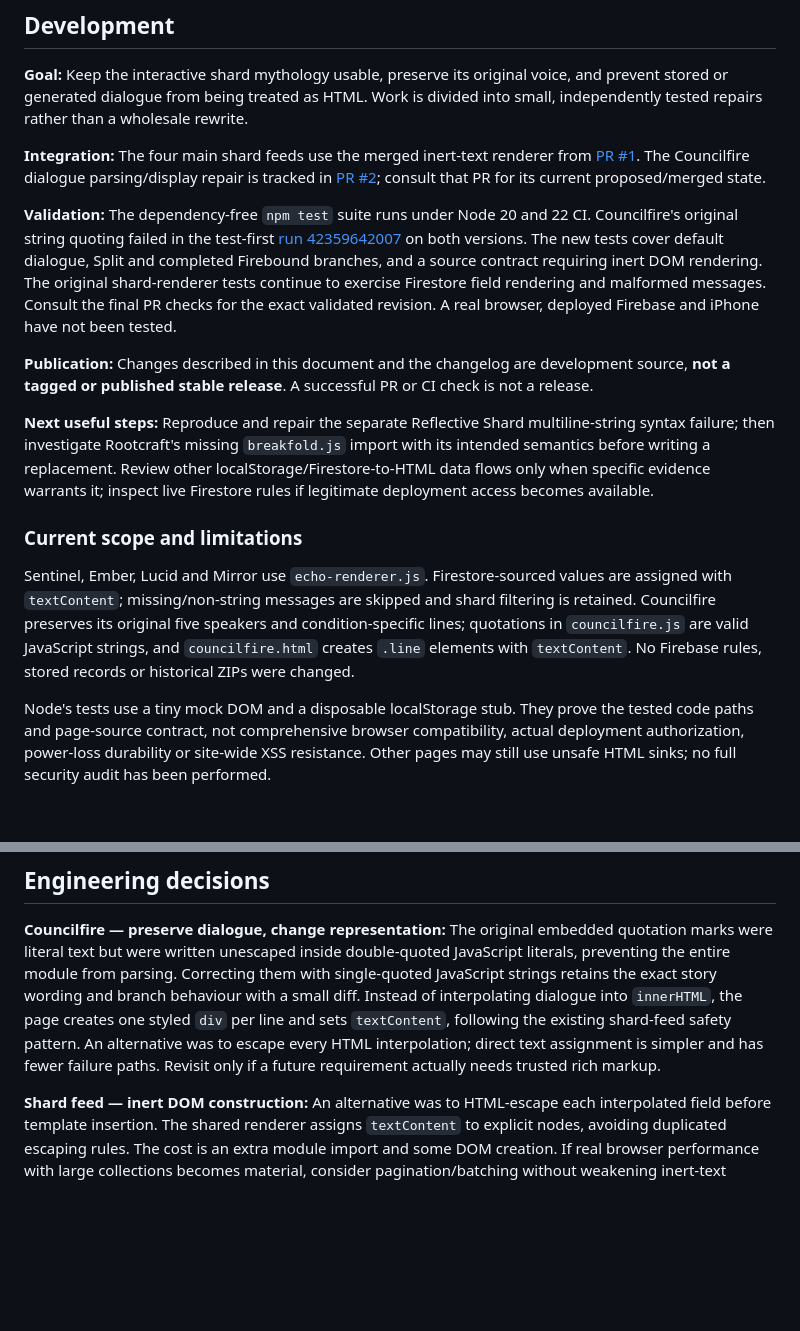
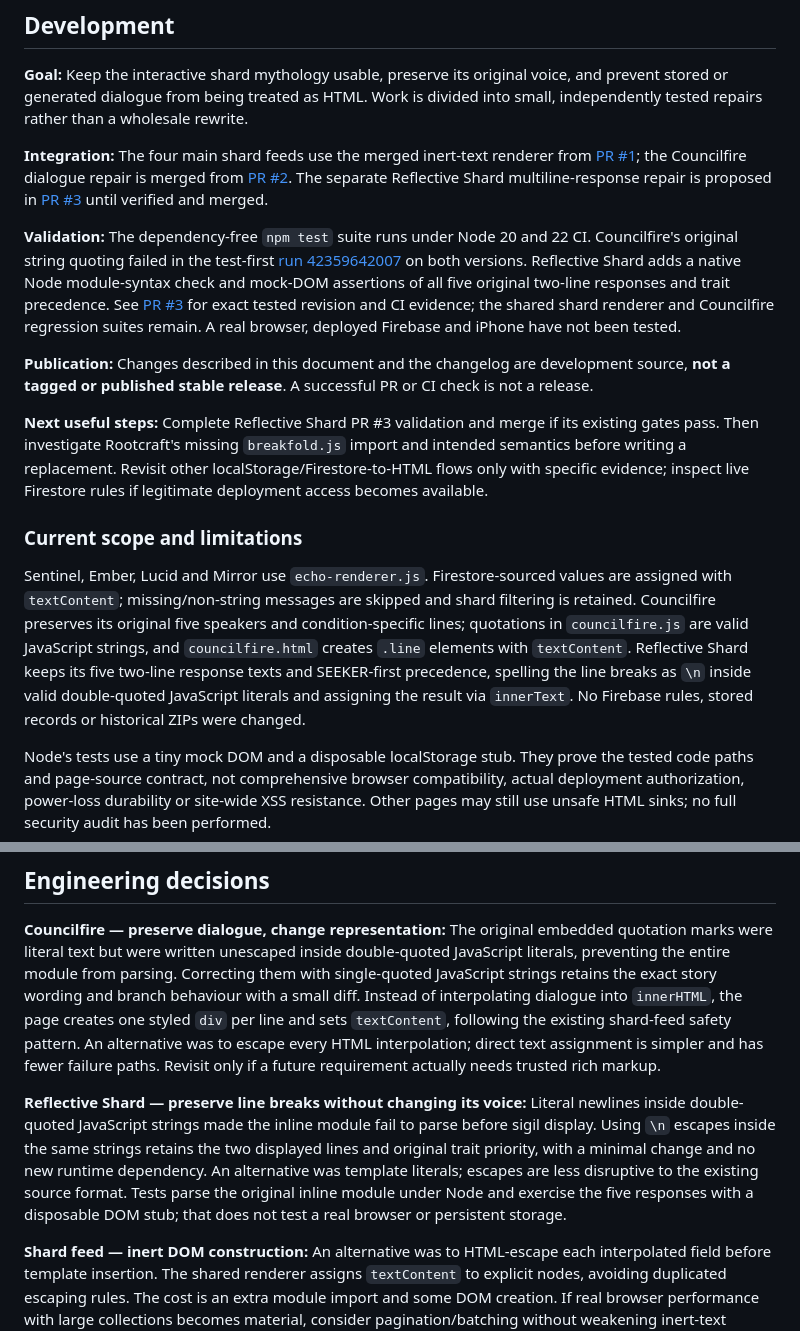
Before and after one commit to levelinglucy/Devoured-Web, a Markdown page: DEV_NOTES.md, 2 parts joined by grey strips. GitHub-like rendering; blank space fills up the shorter version.

Commit message:
docs: explain Reflective Shard syntax repair, evidence and remaining scope

```diff
--- a/DEV_NOTES.md
+++ b/DEV_NOTES.md
@@ -4,17 +4,17 @@
 
 **Goal:** Keep the interactive shard mythology usable, preserve its original voice, and prevent stored or generated dialogue from being treated as HTML. Work is divided into small, independently tested repairs rather than a wholesale rewrite.
 
-**Integration:** The four main shard feeds use the merged inert-text renderer from [PR #1](https://github.com/levelinglucy/Devoured-Web/pull/1). The Councilfire dialogue parsing/display repair is tracked in [PR #2](https://github.com/levelinglucy/Devoured-Web/pull/2); consult that PR for its current proposed/merged state.
+**Integration:** The four main shard feeds use the merged inert-text renderer from [PR #1](https://github.com/levelinglucy/Devoured-Web/pull/1); the Councilfire dialogue repair is merged from [PR #2](https://github.com/levelinglucy/Devoured-Web/pull/2). The separate Reflective Shard multiline-response repair is proposed in [PR #3](https://github.com/levelinglucy/Devoured-Web/pull/3) until verified and merged.
 
-**Validation:** The dependency-free `npm test` suite runs under Node 20 and 22 CI. Councilfire's original string quoting failed in the test-first [run 42359642007](https://github.com/levelinglucy/Devoured-Web/actions/runs/42359642007) on both versions. The new tests cover default dialogue, Split and completed Firebound branches, and a source contract requiring inert DOM rendering. The original shard-renderer tests continue to exercise Firestore field rendering and malformed messages. Consult the final PR checks for the exact validated revision. A real browser, deployed Firebase and iPhone have not been tested.
+**Validation:** The dependency-free `npm test` suite runs under Node 20 and 22 CI. Councilfire's original string quoting failed in the test-first [run 42359642007](https://github.com/levelinglucy/Devoured-Web/actions/runs/42359642007) on both versions. Reflective Shard adds a native Node module-syntax check and mock-DOM assertions of all five original two-line responses and trait precedence. See [PR #3](https://github.com/levelinglucy/Devoured-Web/pull/3) for exact tested revision and CI evidence; the shared shard renderer and Councilfire regression suites remain. A real browser, deployed Firebase and iPhone have not been tested.
 
 **Publication:** Changes described in this document and the changelog are development source, **not a tagged or published stable release**. A successful PR or CI check is not a release.
 
-**Next useful steps:** Reproduce and repair the separate Reflective Shard multiline-string syntax failure; then investigate Rootcraft's missing `breakfold.js` import with its intended semantics before writing a replacement. Review other localStorage/Firestore-to-HTML data flows only when specific evidence warrants it; inspect live Firestore rules if legitimate deployment access becomes available.
+**Next useful steps:** Complete Reflective Shard PR #3 validation and merge if its existing gates pass. Then investigate Rootcraft's missing `breakfold.js` import and intended semantics before writing a replacement. Revisit other localStorage/Firestore-to-HTML flows only with specific evidence; inspect live Firestore rules if legitimate deployment access becomes available.
 
 ### Current scope and limitations
 
-Sentinel, Ember, Lucid and Mirror use `echo-renderer.js`. Firestore-sourced values are assigned with `textContent`; missing/non-string messages are skipped and shard filtering is retained. Councilfire preserves its original five speakers and condition-specific lines; quotations in `councilfire.js` are valid JavaScript strings, and `councilfire.html` creates `.line` elements with `textContent`. No Firebase rules, stored records or historical ZIPs were changed.
+Sentinel, Ember, Lucid and Mirror use `echo-renderer.js`. Firestore-sourced values are assigned with `textContent`; missing/non-string messages are skipped and shard filtering is retained. Councilfire preserves its original five speakers and condition-specific lines; quotations in `councilfire.js` are valid JavaScript strings, and `councilfire.html` creates `.line` elements with `textContent`. Reflective Shard keeps its five two-line response texts and SEEKER-first precedence, spelling the line breaks as `\n` inside valid double-quoted JavaScript literals and assigning the result via `innerText`. No Firebase rules, stored records or historical ZIPs were changed.
 
 Node's tests use a tiny mock DOM and a disposable localStorage stub. They prove the tested code paths and page-source contract, not comprehensive browser compatibility, actual deployment authorization, power-loss durability or site-wide XSS resistance. Other pages may still use unsafe HTML sinks; no full security audit has been performed.
 
@@ -22,6 +22,8 @@ Node's tests use a tiny mock DOM and a disposable localStorage stub. They prove
 
 **Councilfire — preserve dialogue, change representation:** The original embedded quotation marks were literal text but were written unescaped inside double-quoted JavaScript literals, preventing the entire module from parsing. Correcting them with single-quoted JavaScript strings retains the exact story wording and branch behaviour with a small diff. Instead of interpolating dialogue into `innerHTML`, the page creates one styled `div` per line and sets `textContent`, following the existing shard-feed safety pattern. An alternative was to escape every HTML interpolation; direct text assignment is simpler and has fewer failure paths. Revisit only if a future requirement actually needs trusted rich markup.
 
+**Reflective Shard — preserve line breaks without changing its voice:** Literal newlines inside double-quoted JavaScript strings made the inline module fail to parse before sigil display. Using `\n` escapes inside the same strings retains the two displayed lines and original trait priority, with a minimal change and no new runtime dependency. An alternative was template literals; escapes are less disruptive to the existing source format. Tests parse the original inline module under Node and exercise the five responses with a disposable DOM stub; that does not test a real browser or persistent storage.
+
 **Shard feed — inert DOM construction:** An alternative was to HTML-escape each interpolated field before template insertion. The shared renderer assigns `textContent` to explicit nodes, avoiding duplicated escaping rules. The cost is an extra module import and some DOM creation. If real browser performance with large collections becomes material, consider pagination/batching without weakening inert-text semantics.
 
 ## Project continuity
```
